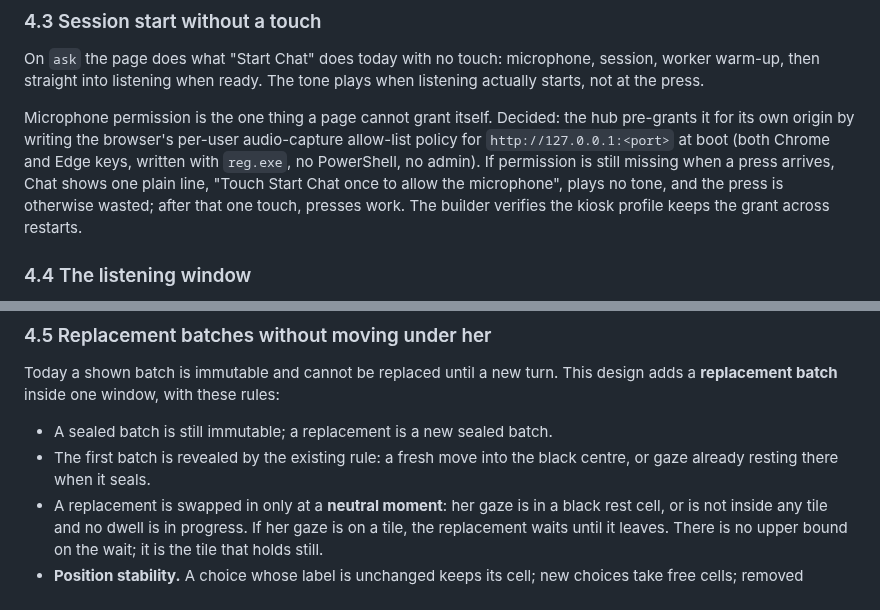
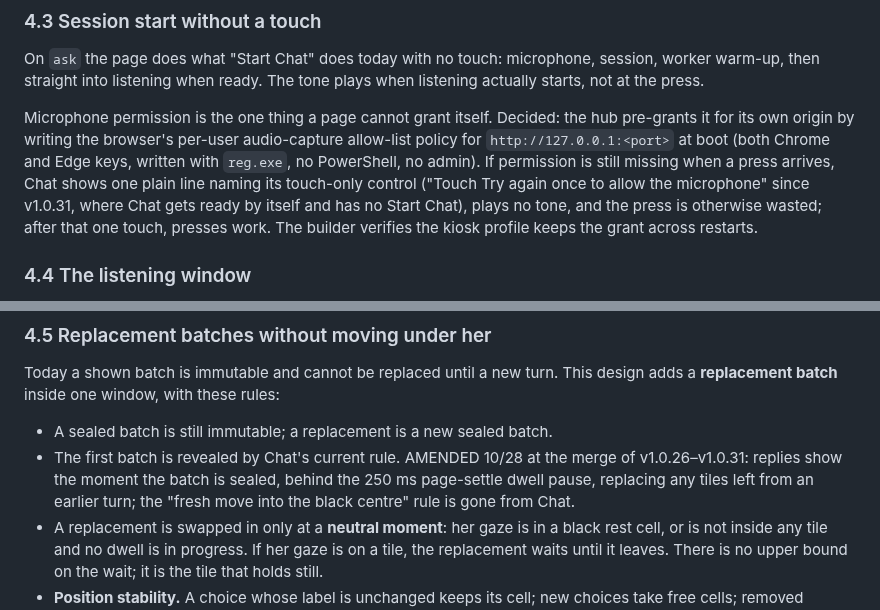
Before and after one commit to nauerhahn26/era-hub, a Markdown page: docs/specs/2026-10-27-button-press-to-ask-design.md, 2 parts joined by grey strips. Rendered like a GitHub page.

Commit message:
button press to ask: design amended for v1.0.31's reveal rule and touch control

```diff
--- a/docs/specs/2026-10-27-button-press-to-ask-design.md
+++ b/docs/specs/2026-10-27-button-press-to-ask-design.md
@@ -189,9 +189,11 @@ Microphone permission is the one thing a page cannot grant itself. Decided:
 the hub pre-grants it for its own origin by writing the browser's per-user
 audio-capture allow-list policy for `http://127.0.0.1:<port>` at boot (both
 Chrome and Edge keys, written with `reg.exe`, no PowerShell, no admin). If
-permission is still missing when a press arrives, Chat shows one plain line,
-"Touch Start Chat once to allow the microphone", plays no tone, and the
-press is otherwise wasted; after that one touch, presses work. The builder
+permission is still missing when a press arrives, Chat shows one plain line
+naming its touch-only control ("Touch Try again once to allow the
+microphone" since v1.0.31, where Chat gets ready by itself and has no Start
+Chat), plays no tone, and the press is otherwise wasted; after that one
+touch, presses work. The builder
 verifies the kiosk profile keeps the grant across restarts.
 
 ### 4.4 The listening window
@@ -235,8 +237,10 @@ Today a shown batch is immutable and cannot be replaced until a new turn.
 This design adds a **replacement batch** inside one window, with these rules:
 
 - A sealed batch is still immutable; a replacement is a new sealed batch.
-- The first batch is revealed by the existing rule: a fresh move into the
-  black centre, or gaze already resting there when it seals.
+- The first batch is revealed by Chat's current rule. AMENDED 10/28 at the
+  merge of v1.0.26–v1.0.31: replies show the moment the batch is sealed,
+  behind the 250 ms page-settle dwell pause, replacing any tiles left from an
+  earlier turn; the "fresh move into the black centre" rule is gone from Chat.
 - A replacement is swapped in only at a **neutral moment**: her gaze is in a
   black rest cell, or is not inside any tile and no dwell is in progress. If
   her gaze is on a tile, the replacement waits until it leaves. There is no
```
